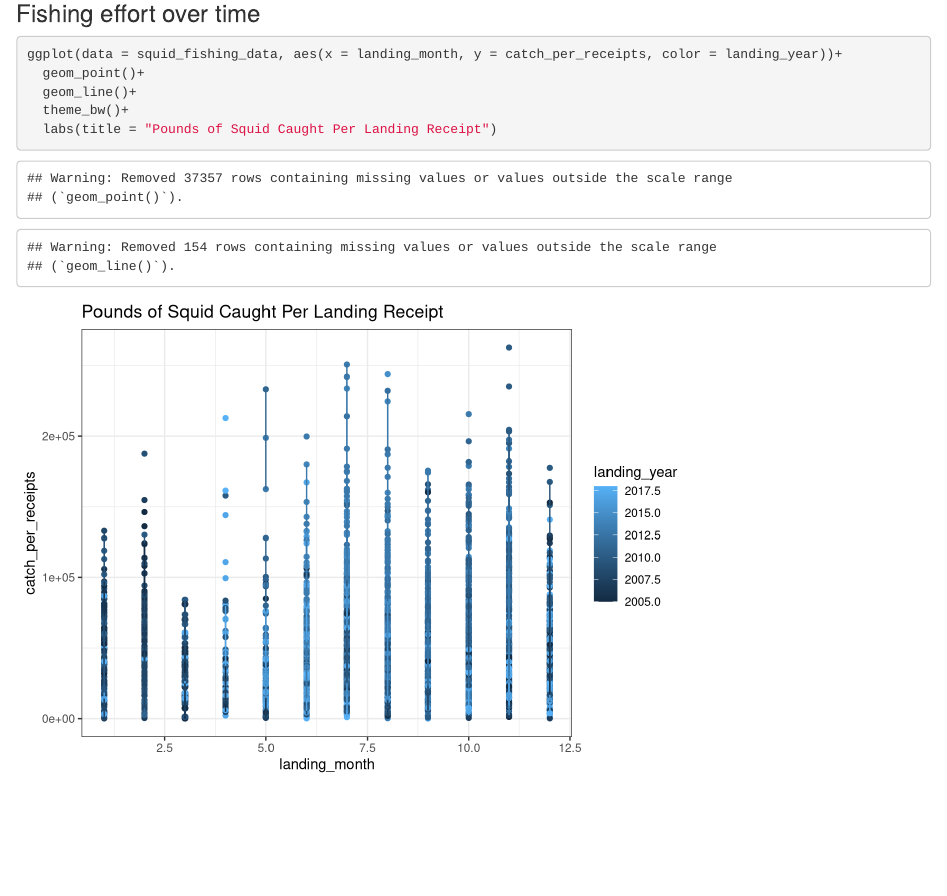
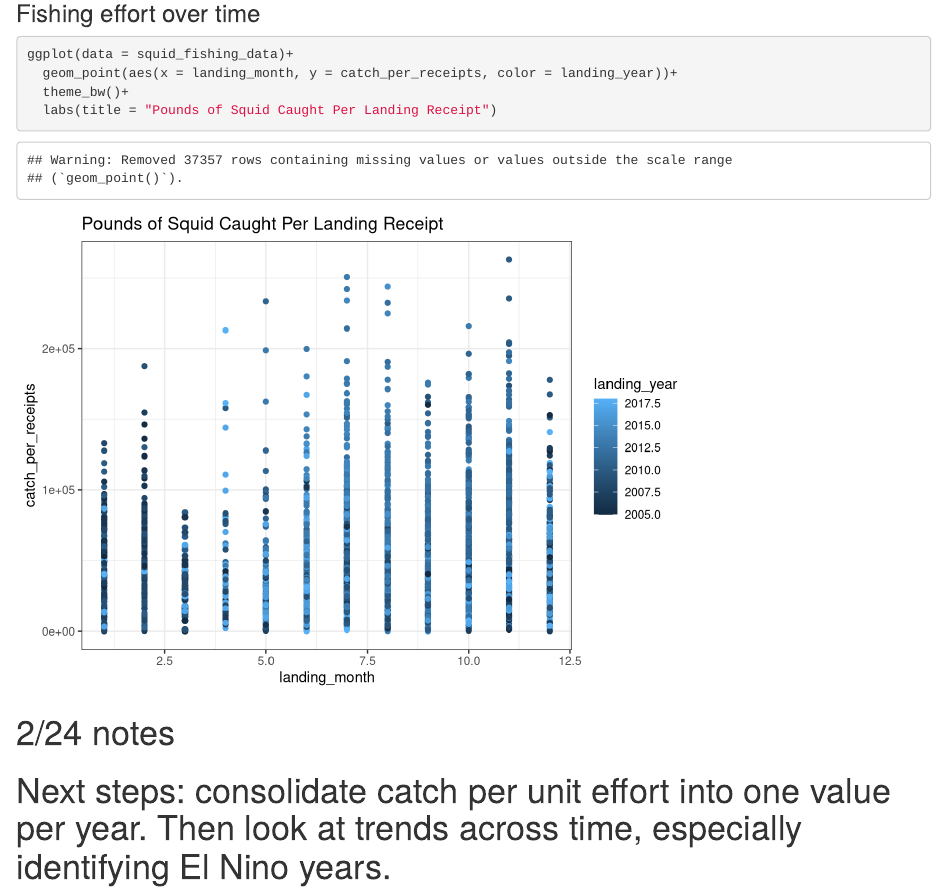
Before and after one commit to taylorlockmann/esm211_group_project, an R Markdown document (scripts/exploratory_dataviz.Rmd): the page in a window 1100 px wide, from 1360 px down. Rendered offline with R 4.5, knitr and Pandoc, with nearby package versions.

Commit message:
Made a few data visualizations

````diff
--- a/scripts/exploratory_dataviz.Rmd
+++ b/scripts/exploratory_dataviz.Rmd
@@ -40,9 +40,11 @@ ggplot(data = squid_fishing_data, aes(x = catch_receipts, y = catch_lbs))+
 ### Fishing effort over time
 
 ```{r}
-ggplot(data = squid_fishing_data, aes(x = landing_month, y = catch_per_receipts, color = landing_year))+
-  geom_point()+
-  geom_line()+
+ggplot(data = squid_fishing_data)+
+  geom_point(aes(x = landing_month, y = catch_per_receipts, color = landing_year))+
   theme_bw()+
   labs(title = "Pounds of Squid Caught Per Landing Receipt")
 ```
+
+# 2/24 notes
+# Next steps: consolidate catch per unit effort into one value per year. Then look at trends across time, especially identifying El Nino years.
````
